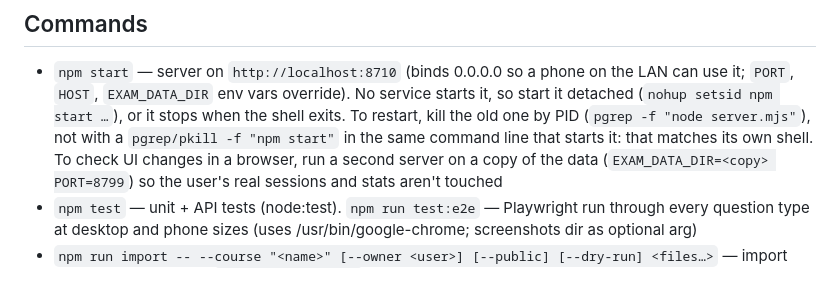
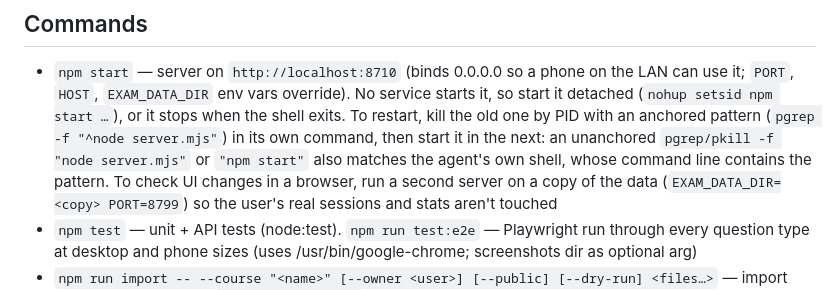
Before and after one commit to relidaning/exam-assistant, a Markdown page: CLAUDE.md, the part around the change. Drawn GitHub-style.

```diff
--- a/CLAUDE.md
+++ b/CLAUDE.md
@@ -10,8 +10,9 @@ types per module, exam composition/duration) decide what each module asks. Theme
 
 - `npm start` — server on `http://localhost:8710` (binds 0.0.0.0 so a phone on the LAN can use it; `PORT`, `HOST`,
   `EXAM_DATA_DIR` env vars override). No service starts it, so start it detached (`nohup setsid npm start …`), or it
-  stops when the shell exits. To restart, kill the old one by PID (`pgrep -f "node server.mjs"`), not with a
-  `pgrep/pkill -f "npm start"` in the same command line that starts it: that matches its own shell. To check UI changes in a browser, run a second server on a copy of the data
+  stops when the shell exits. To restart, kill the old one by PID with an anchored pattern (`pgrep -f "^node server.mjs"`)
+  in its own command, then start it in the next: an unanchored `pgrep/pkill -f "node server.mjs"` or `"npm start"` also
+  matches the agent's own shell, whose command line contains the pattern. To check UI changes in a browser, run a second server on a copy of the data
   (`EXAM_DATA_DIR=<copy> PORT=8799`) so the user's real sessions and stats aren't touched
 - `npm test` — unit + API tests (node:test). `npm run test:e2e` — Playwright run through every question type at
   desktop and phone sizes (uses /usr/bin/google-chrome; screenshots dir as optional arg)
```
Also changed, not shown: SESSION.md (+3 -0 lines).
